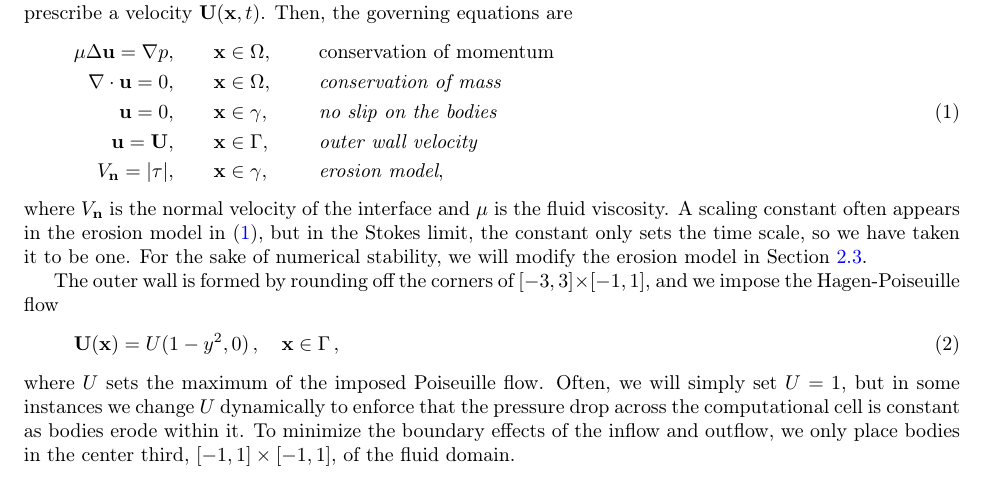
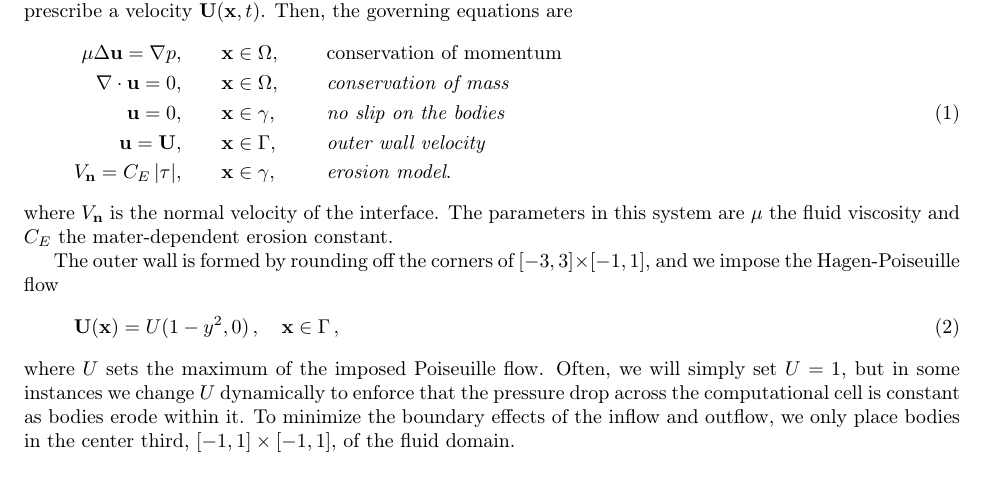
Before and after one commit to quaife/erosion, a LaTeX paper (docs/methods/erosion_methods.tex, which reads docs/methods/preambles.tex): part of page 4 of 28, cut so that both start at the same text. Compiled offline with pdfLaTeX.

Commit message:
Making edits for the erosion timescale (Ref 3, comment 1)

```diff
--- a/docs/methods/erosion_methods.tex
+++ b/docs/methods/erosion_methods.tex
@@ -98,11 +98,12 @@ of momentum}\\
 bodies} \\
 \uu = \UU, &\hspace{20pt} \xx \in \Gamma, \gap &&\mbox{\em outer wall
 velocity} \\
-\Vn = \abs{\tau}, &\hspace{20pt} \xx \in \gamma,
-&&\mbox{\em erosion model},
+\Vn = \CE \, \abs{\tau}, &\hspace{20pt} \xx \in \gamma,
+&&\mbox{\em erosion model} .
 \end{split}
 \end{equation}
-where $\Vn$ is the normal velocity of the interface and $\mu$ is the fluid viscosity.  A scaling constant often appears in the erosion model in~\eqref{eqn:erosionModel}, but in the Stokes limit, the constant only sets the time scale, so we have taken it to be one.  For the sake of numerical stability, we will modify the erosion model in Section~\ref{sec:thetaL}.
+where $\Vn$ is the normal velocity of the interface. The parameters in this system are $\mu$ the fluid viscosity and $\CE$ the mater-dependent erosion constant.
+%A scaling constant often appears in the erosion model in~\eqref{eqn:erosionModel}, but in the Stokes limit, the constant only sets the time scale, so we have taken it to be one.  For the sake of numerical stability, we will modify the erosion model in Section~\ref{sec:thetaL}.
 
 The outer wall is formed by rounding off the corners of $[-3,3] \times [-1,1]$, and we impose the Hagen-Poiseuille flow
 \begin{align}
--- a/docs/methods/preambles.tex
+++ b/docs/methods/preambles.tex
@@ -113,3 +113,4 @@
 \newcommand{\FFD}{\mathbf{F}_{D}}
 \newcommand{\oangle}{\beta}
 \newcommand{\thb}{\theta_0}
+\newcommand{\CE}{C_E}
```
